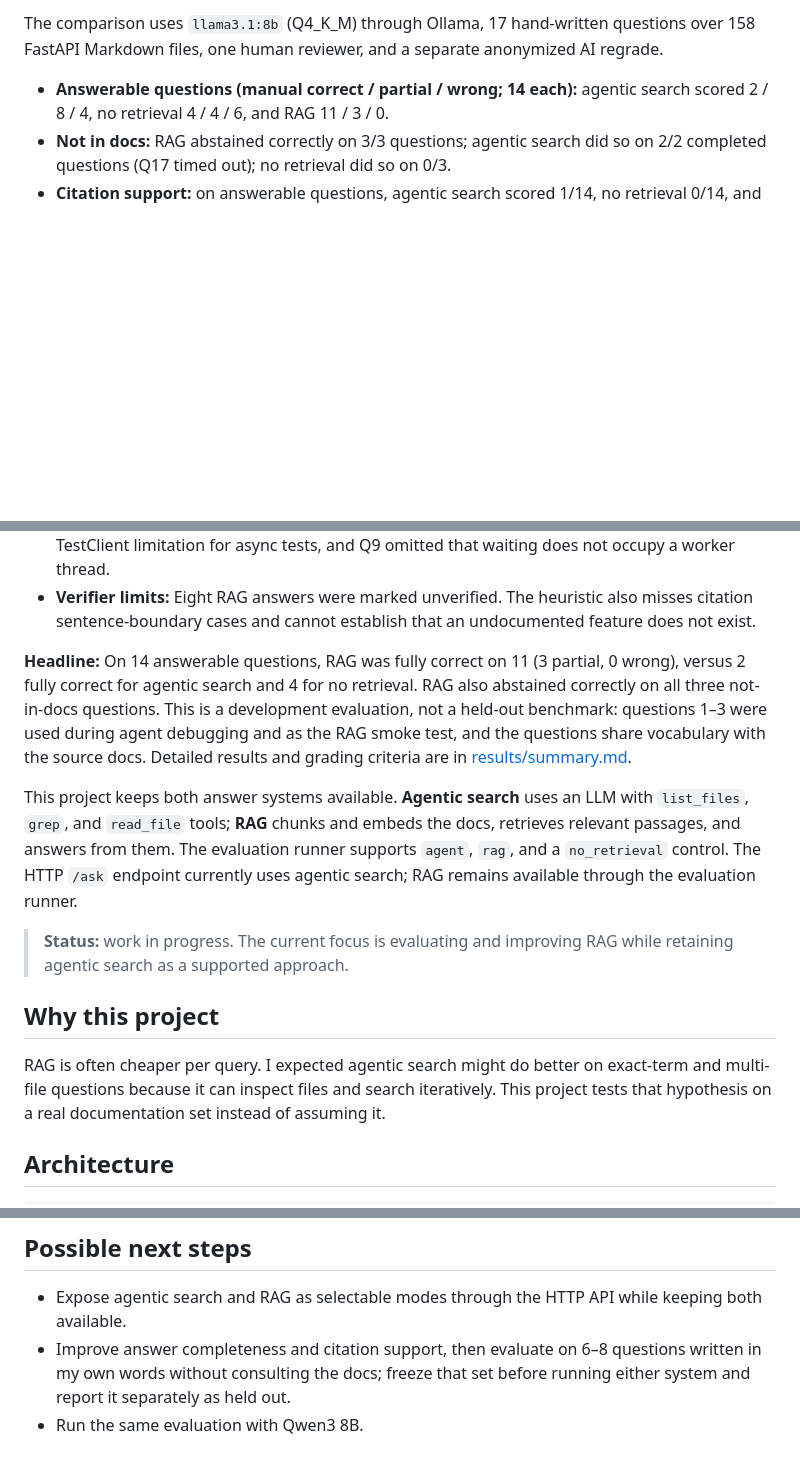
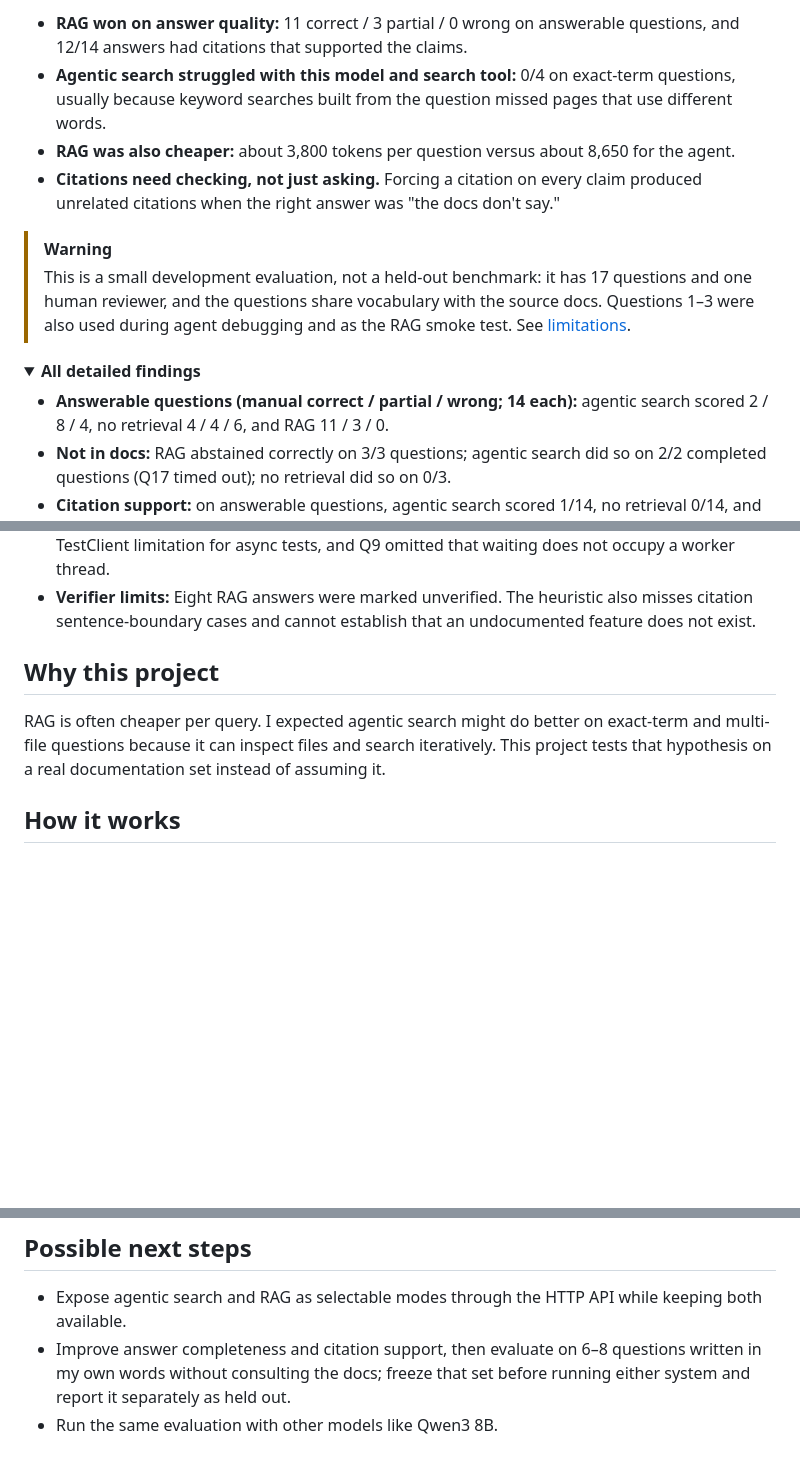
Before and after one commit to raegangirdley/fastapi-rag-and-agentic-search, a Markdown page: README.md, 3 parts joined by grey strips. Drawn GitHub-style; folded sections open; blank space fills up the shorter version.

```diff
--- a/README.md
+++ b/README.md
@@ -14,5 +36,14 @@ python -m uvicorn src.main:app --reload
 
-The comparison uses `llama3.1:8b` (Q4_K_M) through Ollama, 17 hand-written questions over 158 FastAPI Markdown files, one human reviewer, and a separate anonymized AI regrade.
+- **RAG won on answer quality:** 11 correct / 3 partial / 0 wrong on answerable questions, and 12/14 answers had citations that supported the claims.
+- **Agentic search struggled with this model and search tool:** 0/4 on exact-term questions, usually because keyword searches built from the question missed pages that use different words.
+- **RAG was also cheaper:** about 3,800 tokens per question versus about 8,650 for the agent.
+- **Citations need checking, not just asking.** Forcing a citation on every claim produced unrelated citations when the right answer was "the docs don't say."
+
+> [!WARNING]
+> This is a small development evaluation, not a held-out benchmark: it has 17 questions and one human reviewer, and the questions share vocabulary with the source docs. Questions 1–3 were also used during agent debugging and as the RAG smoke test. See [limitations](#limitations).
+
+<details>
+<summary><b>All detailed findings</b></summary>
 
 - **Answerable questions (manual correct / partial / wrong; 14 each):** agentic search scored 2 / 8 / 4, no retrieval 4 / 4 / 6, and RAG 11 / 3 / 0.
 - **Not in docs:** RAG abstained correctly on 3/3 questions; agentic search did so on 2/2 completed questions (Q17 timed out); no retrieval did so on 0/3.
@@ -26,15 +57,11 @@ The comparison uses `llama3.1:8b` (Q4_K_M) through Ollama, 17 hand-written quest
 - **RAG answer gaps:** Three multi-file answers were partial: Q7 used `/token` instead of the documented relative `token` URL, Q8 omitted `@pytest.mark.anyio`, `async def`, and the TestClient limitation for async tests, and Q9 omitted that waiting does not occupy a worker thread.
 - **Verifier limits:** Eight RAG answers were marked unverified. The heuristic also misses citation sentence-boundary cases and cannot establish that an undocumented feature does not exist.
 
-**Headline:** On 14 answerable questions, RAG was fully correct on 11 (3 partial, 0 wrong), versus 2 fully correct for agentic search and 4 for no retrieval. RAG also abstained correctly on all three not-in-docs questions. This is a development evaluation, not a held-out benchmark: questions 1–3 were used during agent debugging and as the RAG smoke test, and the questions share vocabulary with the source docs. Detailed results and grading criteria are in [results/summary.md](./results/summary.md).
-
-This project keeps both answer systems available. **Agentic search** uses an LLM with `list_files`, `grep`, and `read_file` tools; **RAG** chunks and embeds the docs, retrieves relevant passages, and answers from them. The evaluation runner supports `agent`, `rag`, and a `no_retrieval` control. The HTTP `/ask` endpoint currently uses agentic search; RAG remains available through the evaluation runner.
-
-> **Status:** work in progress. The current focus is evaluating and improving RAG while retaining agentic search as a supported approach.
+</details>
 
 ## Why this project
 
 RAG is often cheaper per query. I expected agentic search might do better on exact-term and multi-file questions because it can inspect files and search iteratively. This project tests that hypothesis on a real documentation set instead of assuming it.
 
-## Architecture
+## How it works
 
@@ -198,4 +281,4 @@ Q3 was manually correct although the automatic exact-phrase check marked it inco
 
 - Expose agentic search and RAG as selectable modes through the HTTP API while keeping both available.
 - Improve answer completeness and citation support, then evaluate on 6–8 questions written in my own words without consulting the docs; freeze that set before running either system and report it separately as held out.
-- Run the same evaluation with Qwen3 8B.
+- Run the same evaluation with other models like Qwen3 8B.
```
Also changed, not shown: other parts of README.md (+95 -17 lines), docs/images/results-quality.png (added), docs/images/results.png (added), 1 other file.
